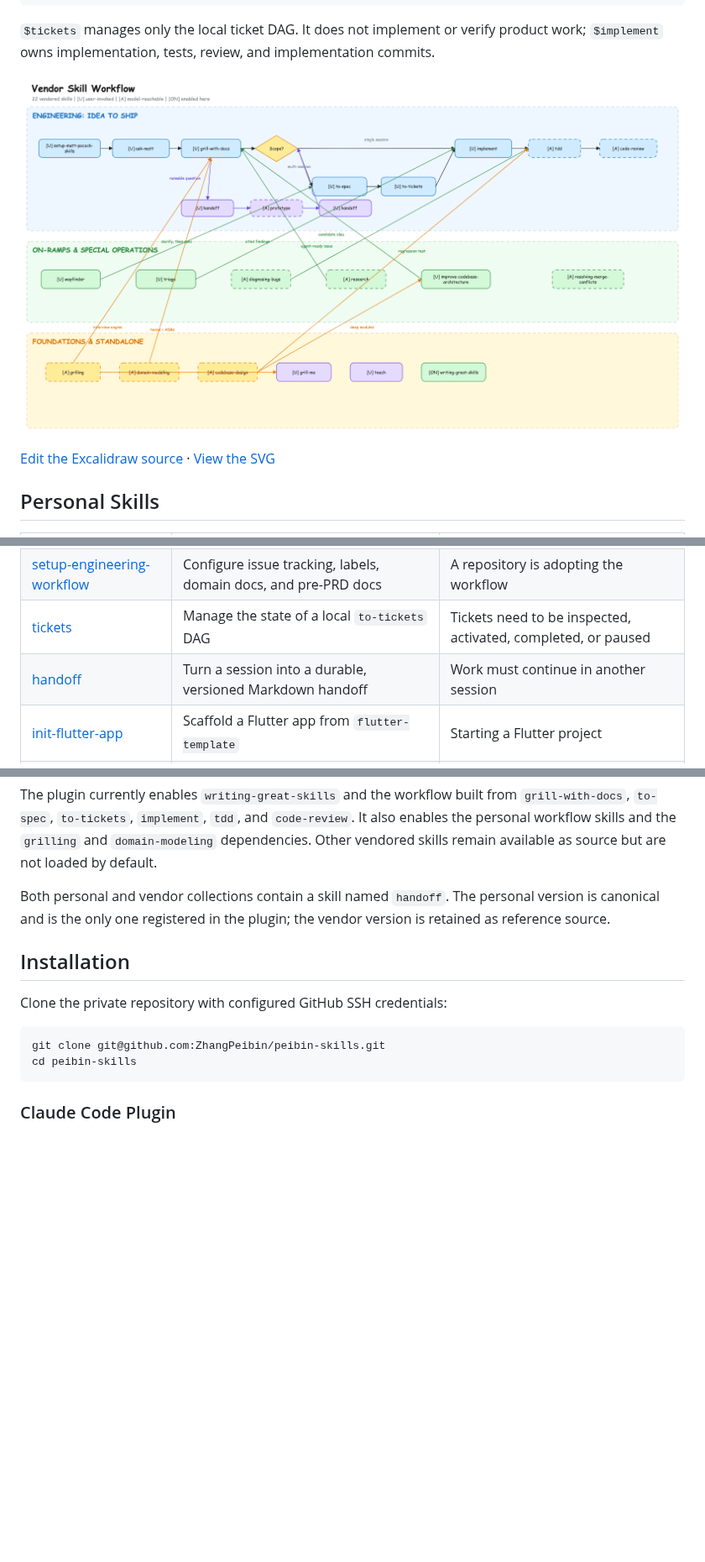
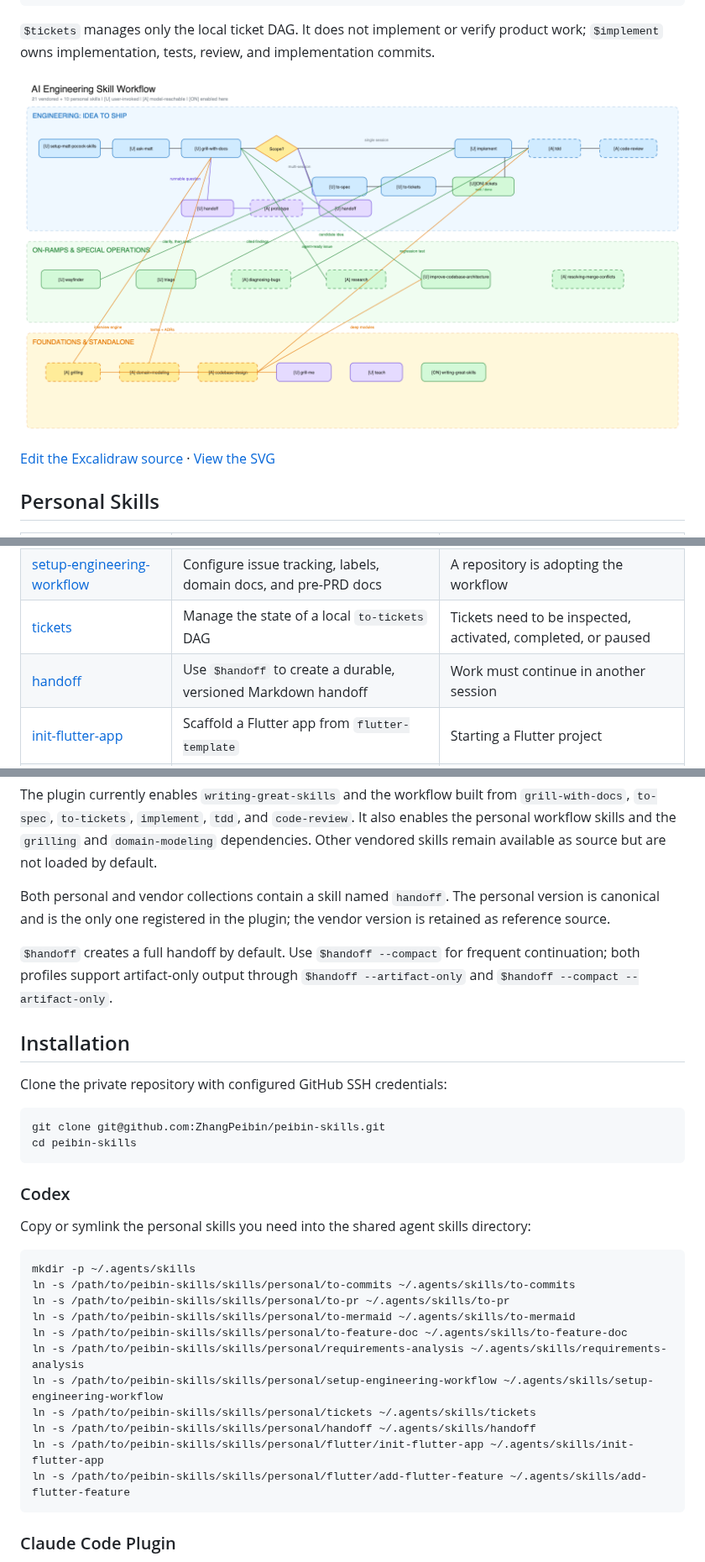
Before and after one commit to ZhangPeibin/peibin-skills, a Markdown page: README.md, 3 parts joined by grey strips. Shown at 84% size. Drawn GitHub-style; pictures changed too: docs/diagrams/skill-workflow.png (added), docs/diagrams/vendor-skill-workflow.png (deleted); blank space fills up the shorter version.

Commit message:
docs(repo): refresh workflow and Codex setup

````diff
--- a/README.md
+++ b/README.md
@@ -35,5 +35,5 @@ $to-spec -> $to-tickets
 
 `$tickets` manages only the local ticket DAG. It does not implement or verify product work; `$implement` owns implementation, tests, review, and implementation commits.
 
-[![Skill workflow](./docs/diagrams/vendor-skill-workflow.png)](./docs/diagrams/vendor-skill-workflow.excalidraw)
+[![Skill workflow](./docs/diagrams/skill-workflow.png)](./docs/diagrams/skill-workflow.excalidraw)
 
@@ -50,7 +50,7 @@ $to-spec -> $to-tickets
 | [requirements-analysis](./skills/personal/requirements-analysis/) | Clarify a feature one decision at a time and preserve the discussion | Requirements are still ambiguous |
 | [setup-engineering-workflow](./skills/personal/setup-engineering-workflow/) | Configure issue tracking, labels, domain docs, and pre-PRD docs | A repository is adopting the workflow |
 | [tickets](./skills/personal/tickets/) | Manage the state of a local `to-tickets` DAG | Tickets need to be inspected, activated, completed, or paused |
-| [handoff](./skills/personal/handoff/) | Turn a session into a durable, versioned Markdown handoff | Work must continue in another session |
+| [handoff](./skills/personal/handoff/) | Use `$handoff` to create a durable, versioned Markdown handoff | Work must continue in another session |
 | [init-flutter-app](./skills/personal/flutter/init-flutter-app/) | Scaffold a Flutter app from `flutter-template` | Starting a Flutter project |
 | [add-flutter-feature](./skills/personal/flutter/add-flutter-feature/) | Add a layered feature to a `flutter-template` project | Extending an existing Flutter app |
 
@@ -64,6 +64,8 @@ The plugin currently enables `writing-great-skills` and the workflow built from
 
 Both personal and vendor collections contain a skill named `handoff`. The personal version is canonical and is the only one registered in the plugin; the vendor version is retained as reference source.
 
+`$handoff` creates a full handoff by default. Use `$handoff --compact` for frequent continuation; both profiles support artifact-only output through `$handoff --artifact-only` and `$handoff --compact --artifact-only`.
+
 ## Installation
 
 Clone the private repository with configured GitHub SSH credentials:
@@ -71,6 +73,24 @@ Clone the private repository with configured GitHub SSH credentials:
 ```bash
 git clone git@github.com:ZhangPeibin/peibin-skills.git
 cd peibin-skills
+```
+
+### Codex
+
+Copy or symlink the personal skills you need into the shared agent skills directory:
+
+```bash
+mkdir -p ~/.agents/skills
+ln -s /path/to/peibin-skills/skills/personal/to-commits ~/.agents/skills/to-commits
+ln -s /path/to/peibin-skills/skills/personal/to-pr ~/.agents/skills/to-pr
+ln -s /path/to/peibin-skills/skills/personal/to-mermaid ~/.agents/skills/to-mermaid
+ln -s /path/to/peibin-skills/skills/personal/to-feature-doc ~/.agents/skills/to-feature-doc
+ln -s /path/to/peibin-skills/skills/personal/requirements-analysis ~/.agents/skills/requirements-analysis
+ln -s /path/to/peibin-skills/skills/personal/setup-engineering-workflow ~/.agents/skills/setup-engineering-workflow
+ln -s /path/to/peibin-skills/skills/personal/tickets ~/.agents/skills/tickets
+ln -s /path/to/peibin-skills/skills/personal/handoff ~/.agents/skills/handoff
+ln -s /path/to/peibin-skills/skills/personal/flutter/init-flutter-app ~/.agents/skills/init-flutter-app
+ln -s /path/to/peibin-skills/skills/personal/flutter/add-flutter-feature ~/.agents/skills/add-flutter-feature
 ```
 
 ### Claude Code Plugin
````
Also changed, not shown: other parts of README.md (+16 -2 lines), README.zh-CN.md (+39 -5 lines), 5 other files.
